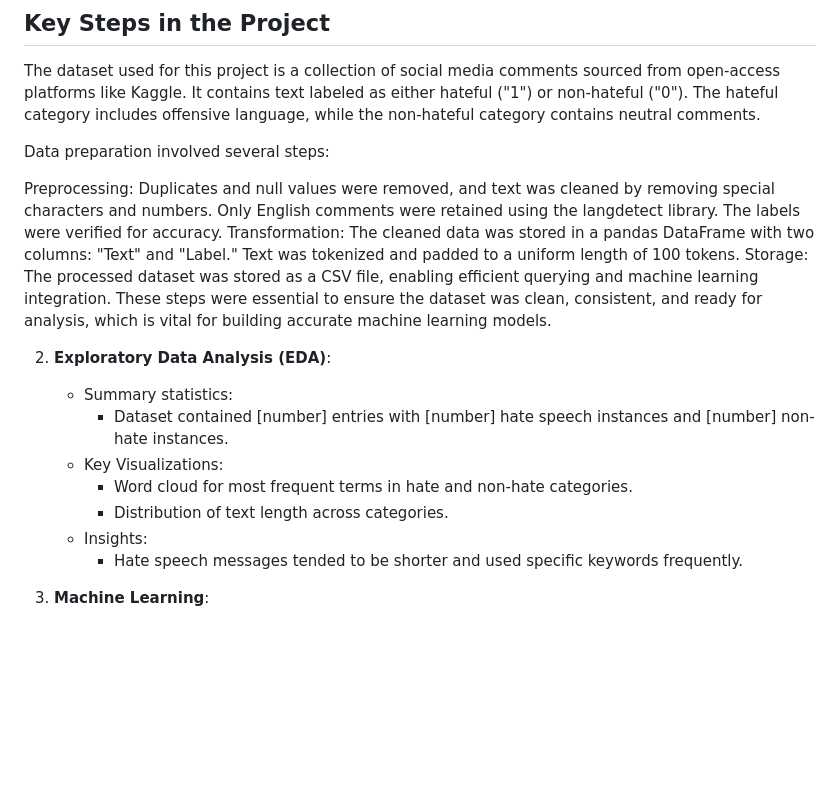
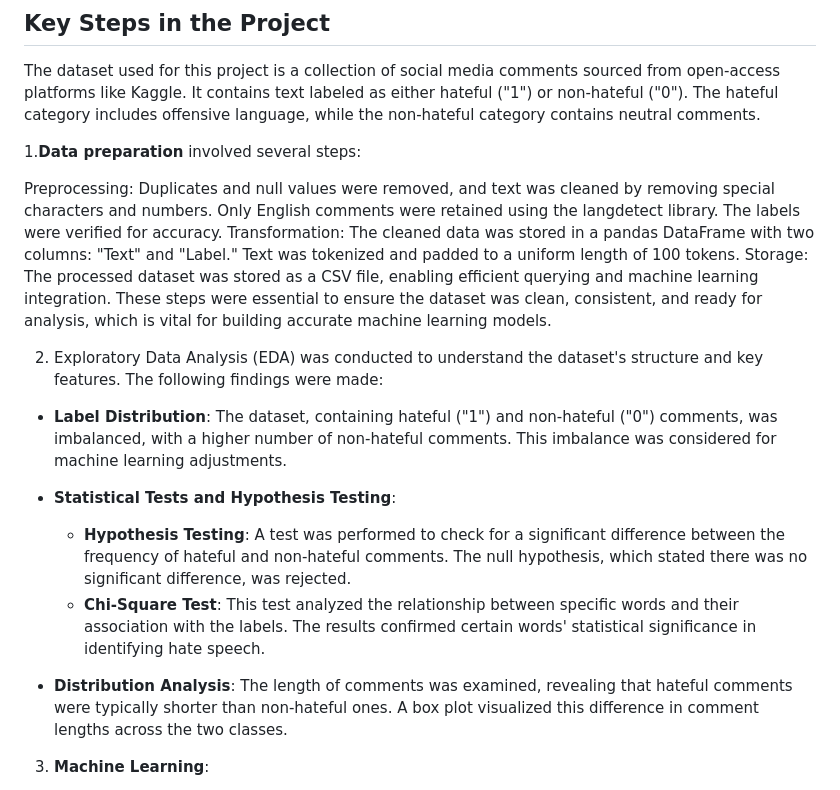
Before and after one commit to GowthamT-1610/Hate-Speech-Detection, a Markdown page: README.md, the part around the change. Rendered like a GitHub page; blank space fills up the shorter version.

```diff
--- a/README.md
+++ b/README.md
@@ -21,21 +21,22 @@ This project focuses on Hate Speech Detection using Natural Language Processing
 ## Key Steps in the Project
 The dataset used for this project is a collection of social media comments sourced from open-access platforms like Kaggle. It contains text labeled as either hateful ("1") or non-hateful ("0"). The hateful category includes offensive language, while the non-hateful category contains neutral comments.
 
-Data preparation involved several steps:
+1.**Data preparation** involved several steps:
 
 Preprocessing: Duplicates and null values were removed, and text was cleaned by removing special characters and numbers. Only English comments were retained using the langdetect library. The labels were verified for accuracy.
 Transformation: The cleaned data was stored in a pandas DataFrame with two columns: "Text" and "Label." Text was tokenized and padded to a uniform length of 100 tokens.
 Storage: The processed dataset was stored as a CSV file, enabling efficient querying and machine learning integration.
 These steps were essential to ensure the dataset was clean, consistent, and ready for analysis, which is vital for building accurate machine learning models.
 
-2. **Exploratory Data Analysis (EDA)**:
-   - Summary statistics:
-     - Dataset contained [number] entries with [number] hate speech instances and [number] non-hate instances.
-   - Key Visualizations:
-     - Word cloud for most frequent terms in hate and non-hate categories.
-     - Distribution of text length across categories.
-   - Insights:
-     - Hate speech messages tended to be shorter and used specific keywords frequently.
+2. Exploratory Data Analysis (EDA) was conducted to understand the dataset's structure and key features. The following findings were made:
+
+- **Label Distribution**: The dataset, containing hateful ("1") and non-hateful ("0") comments, was imbalanced, with a higher number of non-hateful comments. This imbalance was considered for machine learning adjustments.
+
+- **Statistical Tests and Hypothesis Testing**:
+  - **Hypothesis Testing**: A test was performed to check for a significant difference between the frequency of hateful and non-hateful comments. The null hypothesis, which stated there was no significant difference, was rejected.
+  - **Chi-Square Test**: This test analyzed the relationship between specific words and their association with the labels. The results confirmed certain words' statistical significance in identifying hate speech.
+
+- **Distribution Analysis**: The length of comments was examined, revealing that hateful comments were typically shorter than non-hateful ones. A box plot visualized this difference in comment lengths across the two classes.
 
 3. **Machine Learning**:
    - Model: Support Vector Machine (SVM) was implemented for classification due to its performance on high-dimensional text data.
```
